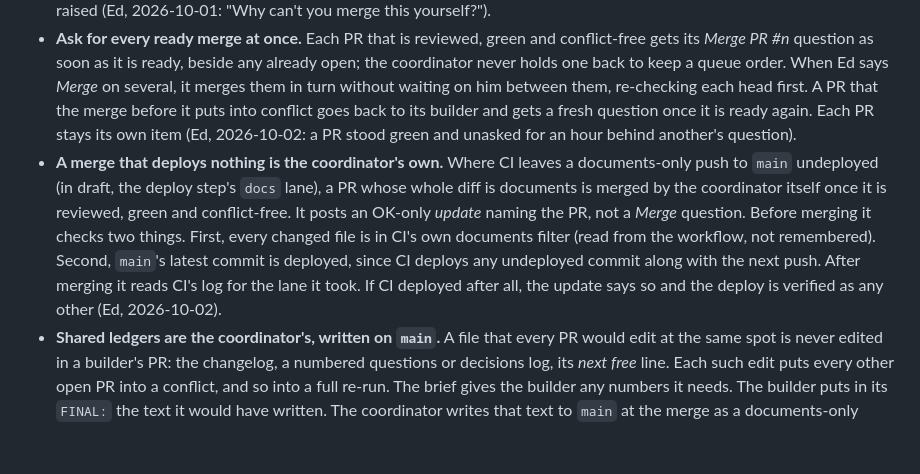
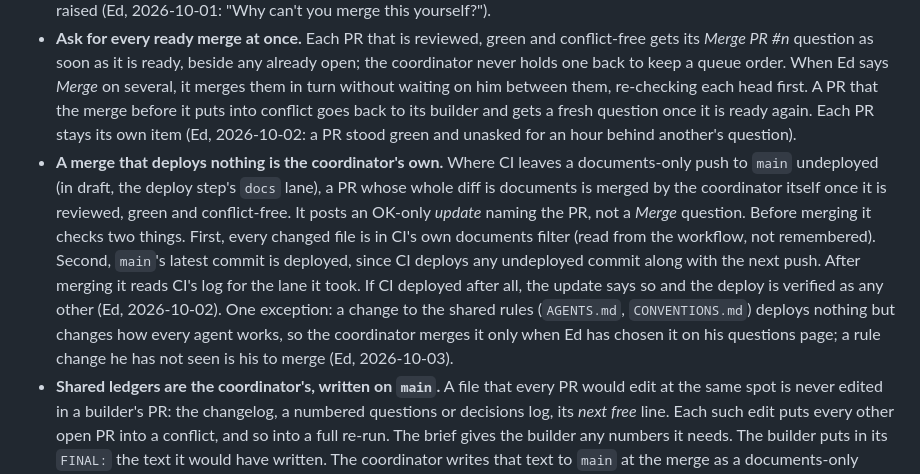
Before and after one commit to edsaperia/dev-ops, a Markdown page: CONVENTIONS.md, the part around the change. Drawn GitHub-style; blank space fills up the shorter version.

```diff
--- a/CONVENTIONS.md
+++ b/CONVENTIONS.md
@@ -27,7 +27,7 @@ All agents may post as Ed's GitHub account; the prefix says who is speaking.
 - A builder that starts from another builder's branch **pushes at least one commit of its own before opening its PR**. Opened on the other branch's tip, the PR is marked *merged* the moment that branch lands on `main`, and a closed PR runs no CI and holds no conversation (draft #104, 2026-09-26).
 - **Merging to `main` is Ed's decision**, taken on his questions page or in a coordinator's chat; the coordinator does the merge. In a repo where `main` deploys, the merge is the deploy decision: once a PR is reviewed, green and conflict-free, the coordinator asks a *question* on the page, *Merge PR #n: ‹what it changes for a user›*, with **Merge** (deploy now) recommended and **Hold**, the context saying what merging changes and whether it is a full or a surface deploy. On *Merge* the coordinator re-checks the head is still green and conflict-free, merges, verifies the deploy, and posts the *now live* update; on *Hold* it merges nothing and acts on Ed's note. A merge task (*tap Merge on GitHub*) is not raised (Ed, 2026-10-02: "if you can merge it yourself, why am I merging things manually?"; his GitHub trip had twice hidden a merge that day). **In a repo where `main` deploys nothing** (dev-ops), the coordinator merges a PR itself once it carries a change Ed chose on his questions page, and posts an OK-only *update* there naming the PR and what it carried; a merge task is not raised (Ed, 2026-10-01: "Why can't you merge this yourself?").
 - **Ask for every ready merge at once.** Each PR that is reviewed, green and conflict-free gets its *Merge PR #n* question as soon as it is ready, beside any already open; the coordinator never holds one back to keep a queue order. When Ed says *Merge* on several, it merges them in turn without waiting on him between them, re-checking each head first. A PR that the merge before it puts into conflict goes back to its builder and gets a fresh question once it is ready again. Each PR stays its own item (Ed, 2026-10-02: a PR stood green and unasked for an hour behind another's question).
-- **A merge that deploys nothing is the coordinator's own.** Where CI leaves a documents-only push to `main` undeployed (in draft, the deploy step's `docs` lane), a PR whose whole diff is documents is merged by the coordinator itself once it is reviewed, green and conflict-free. It posts an OK-only *update* naming the PR, not a *Merge* question. Before merging it checks two things. First, every changed file is in CI's own documents filter (read from the workflow, not remembered). Second, `main`'s latest commit is deployed, since CI deploys any undeployed commit along with the next push. After merging it reads CI's log for the lane it took. If CI deployed after all, the update says so and the deploy is verified as any other (Ed, 2026-10-02).
+- **A merge that deploys nothing is the coordinator's own.** Where CI leaves a documents-only push to `main` undeployed (in draft, the deploy step's `docs` lane), a PR whose whole diff is documents is merged by the coordinator itself once it is reviewed, green and conflict-free. It posts an OK-only *update* naming the PR, not a *Merge* question. Before merging it checks two things. First, every changed file is in CI's own documents filter (read from the workflow, not remembered). Second, `main`'s latest commit is deployed, since CI deploys any undeployed commit along with the next push. After merging it reads CI's log for the lane it took. If CI deployed after all, the update says so and the deploy is verified as any other (Ed, 2026-10-02). One exception: a change to the shared rules (`AGENTS.md`, `CONVENTIONS.md`) deploys nothing but changes how every agent works, so the coordinator merges it only when Ed has chosen it on his questions page; a rule change he has not seen is his to merge (Ed, 2026-10-03).
 - **Shared ledgers are the coordinator's, written on `main`.** A file that every PR would edit at the same spot is never edited in a builder's PR: the changelog, a numbered questions or decisions log, its *next free* line. Each such edit puts every other open PR into a conflict, and so into a full re-run. The brief gives the builder any numbers it needs. The builder puts in its `FINAL:` the text it would have written. The coordinator writes that text to `main` at the merge as a documents-only commit, which deploys nothing (the rule above). Draft, 2026-10-02: most of a day's dozen re-runs were conflicts in QUESTIONS.md and CHANGELOG.md (Ed, 2026-10-02).
 - **Re-run only for what `main` changed.** A PR that is behind `main` but merges cleanly is not brought up to date and re-run merely for being behind when everything `main` gained since its checks went green is documents: its *Merge* question is asked on the head as it stands, and CI's gates on the merge commit still run before any deploy. When `main` gained code, the PR merges `main` and re-runs its checks as before, the slower ones included where the change touches what they cover (Ed, 2026-10-02).
 - **The deploy never queues behind PR checks.** GitHub runs only so many of the account's jobs at once, so in a repo whose `main` deploys from CI, the workflows keep that capacity for what matters. A new push to a PR cancels that PR's runs it makes stale (workflow-level `concurrency` keyed on the branch, `cancel-in-progress` for pull requests only, never for `main`). A slow suite run by hand or on merges, like draft's sprint tier, runs at most once per branch at a time. On a push to `main`, the deploying job starts first and the other checks wait for it (`needs`), while on a PR they still run side by side. Each project's coordinator applies this to its own workflows, by a *Merge* question (Ed, 2026-10-02: draft's deploy waited 21 and 4 minutes behind PR runs on two of nine merges).
```
Also changed, not shown: AGENTS.md (+2 -2 lines).
